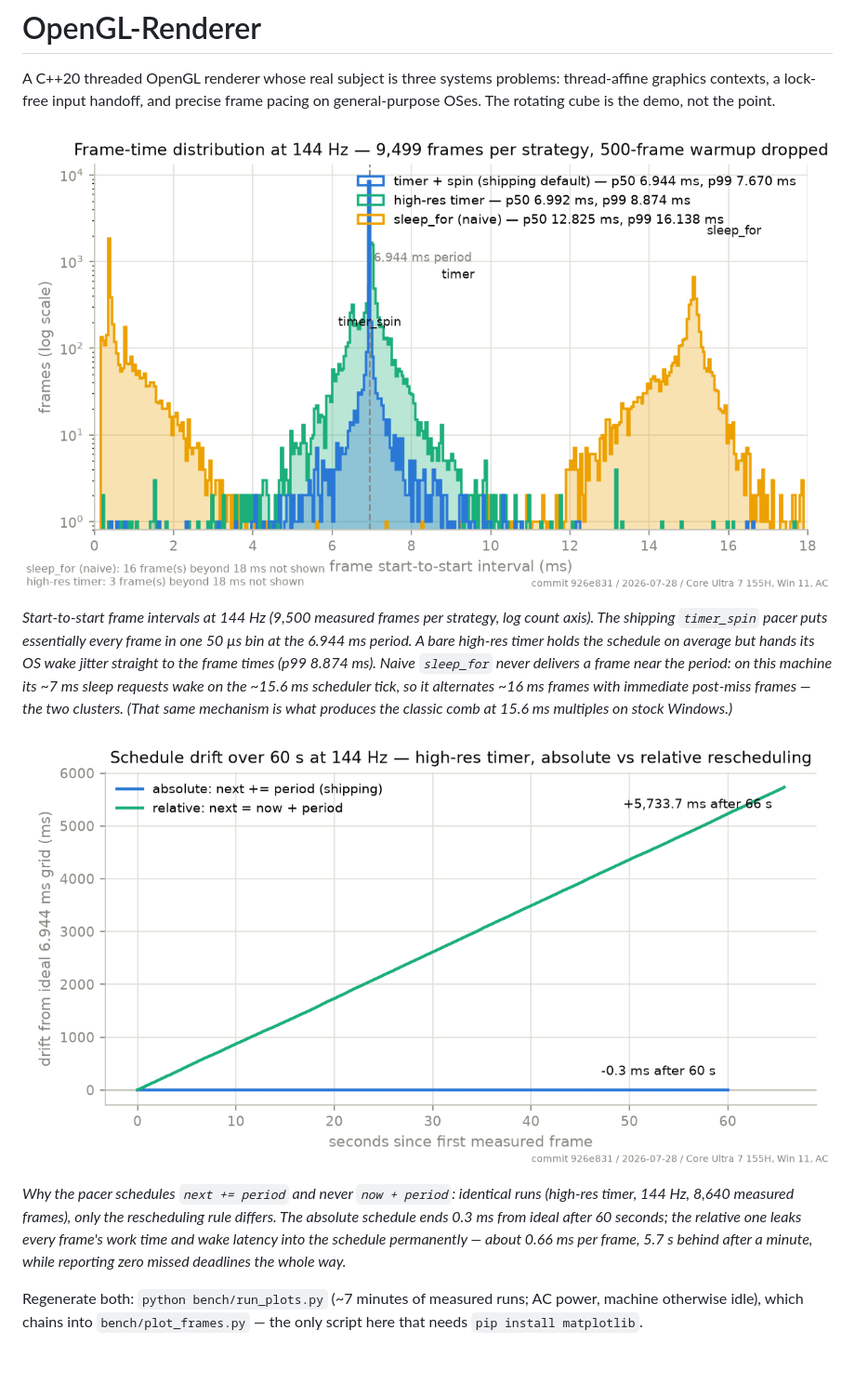
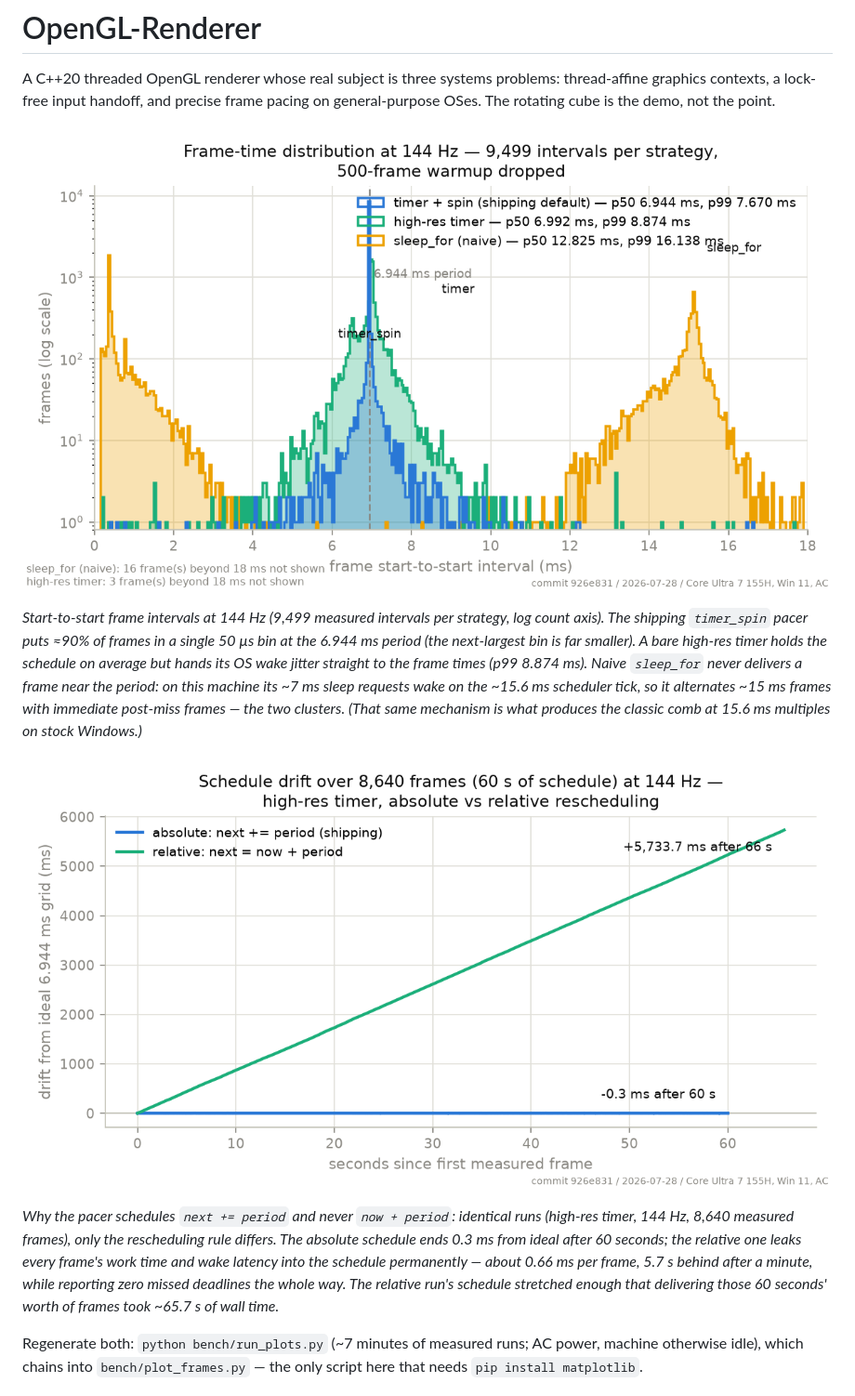
Before and after one commit to tiffany-mares/OpenGL-Renderer, a Markdown page: README.md, the part around the change. Shown at 93% size. Rendered like a GitHub page; pictures changed too: docs/plots/drift-60s.png, docs/plots/frametime-hist-144.png; blank space fills up the shorter version.

```diff
--- a/README.md
+++ b/README.md
@@ -6,15 +6,16 @@ pacing on general-purpose OSes. The rotating cube is the demo, not the point.
 
 ![Histogram of 144 Hz frame start-to-start intervals, log count axis: the shipping timer-plus-spin pacer is a single spike at the 6.944 ms period, a bare high-res timer smears slightly around it, and naive sleep_for never lands near the period at all](docs/plots/frametime-hist-144.png)
 
-*Start-to-start frame intervals at 144 Hz (9,500 measured frames per strategy,
-log count axis). The shipping `timer_spin` pacer puts essentially every frame
-in one 50 µs bin at the 6.944 ms period. A bare high-res timer holds the
-schedule on average but hands its OS wake jitter straight to the frame times
-(p99 8.874 ms). Naive `sleep_for` never delivers a frame near the period: on
-this machine its ~7 ms sleep requests wake on the ~15.6 ms scheduler tick, so
-it alternates ~16 ms frames with immediate post-miss frames — the two
-clusters. (That same mechanism is what produces the classic comb at 15.6 ms
-multiples on stock Windows.)*
+*Start-to-start frame intervals at 144 Hz (9,499 measured intervals per
+strategy, log count axis). The shipping `timer_spin` pacer puts ≈90% of
+frames in a single 50 µs bin at the 6.944 ms period (the next-largest bin is
+far smaller). A bare high-res timer holds the schedule on average but hands
+its OS wake jitter straight to the frame times (p99 8.874 ms). Naive
+`sleep_for` never delivers a frame near the period: on this machine its ~7 ms
+sleep requests wake on the ~15.6 ms scheduler tick, so it alternates ~15 ms
+frames with immediate post-miss frames — the two clusters. (That same
+mechanism is what produces the classic comb at 15.6 ms multiples on stock
+Windows.)*
 
 ![Schedule drift over 60 seconds at 144 Hz: absolute-deadline rescheduling stays flat at zero while relative rescheduling falls linearly behind](docs/plots/drift-60s.png)
 
@@ -23,7 +24,9 @@ runs (high-res timer, 144 Hz, 8,640 measured frames), only the rescheduling
 rule differs. The absolute schedule ends 0.3 ms from ideal after 60 seconds;
 the relative one leaks every frame's work time and wake latency into the
 schedule permanently — about 0.66 ms per frame, 5.7 s behind after a minute,
-while reporting zero missed deadlines the whole way.*
+while reporting zero missed deadlines the whole way. The relative run's
+schedule stretched enough that delivering those 60 seconds' worth of frames
+took ~65.7 s of wall time.*
 
 Regenerate both: `python bench/run_plots.py` (~7 minutes of measured runs; AC
 power, machine otherwise idle), which chains into `bench/plot_frames.py` — the
```
Also changed, not shown: 2 other files.
